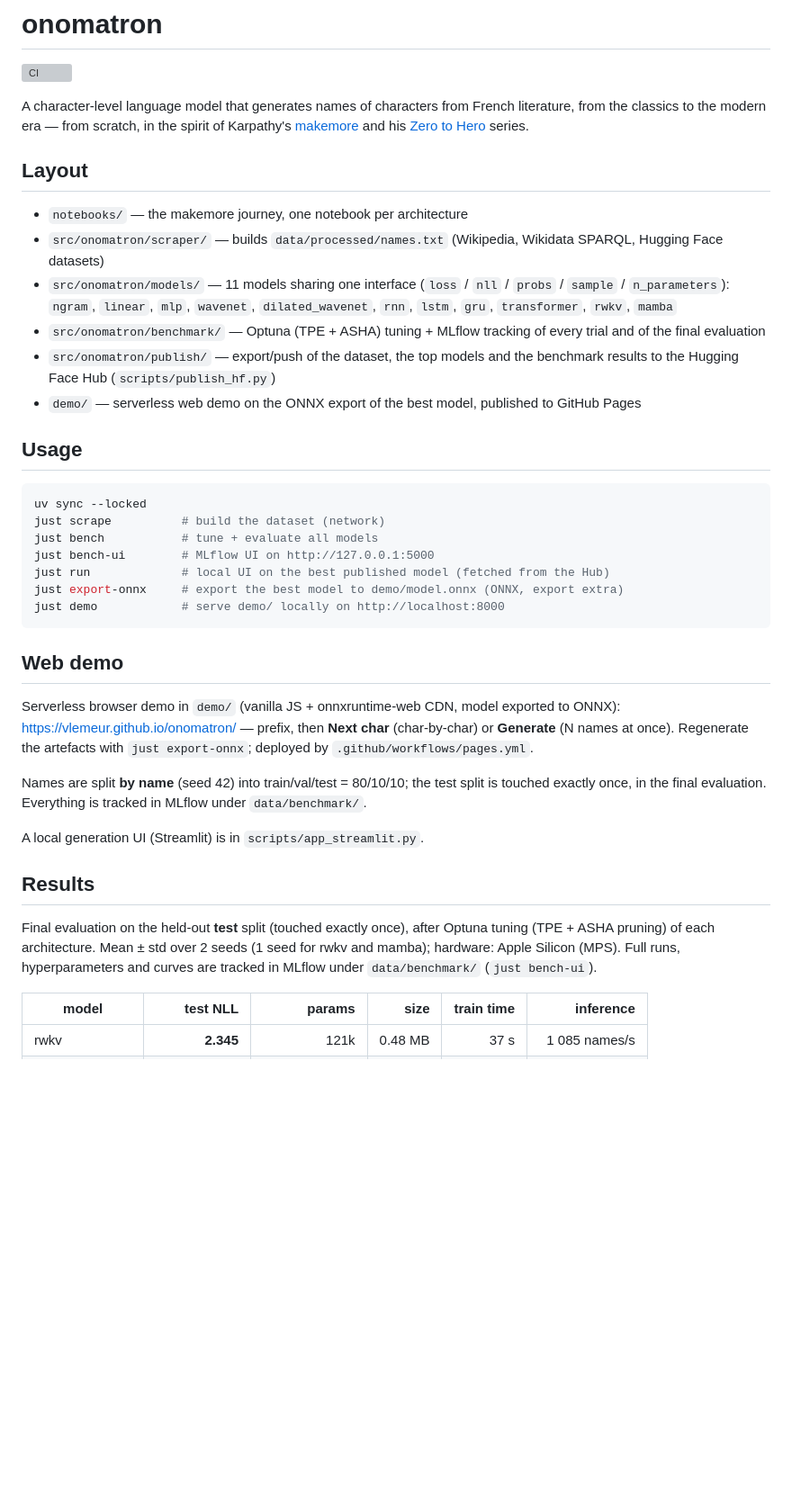
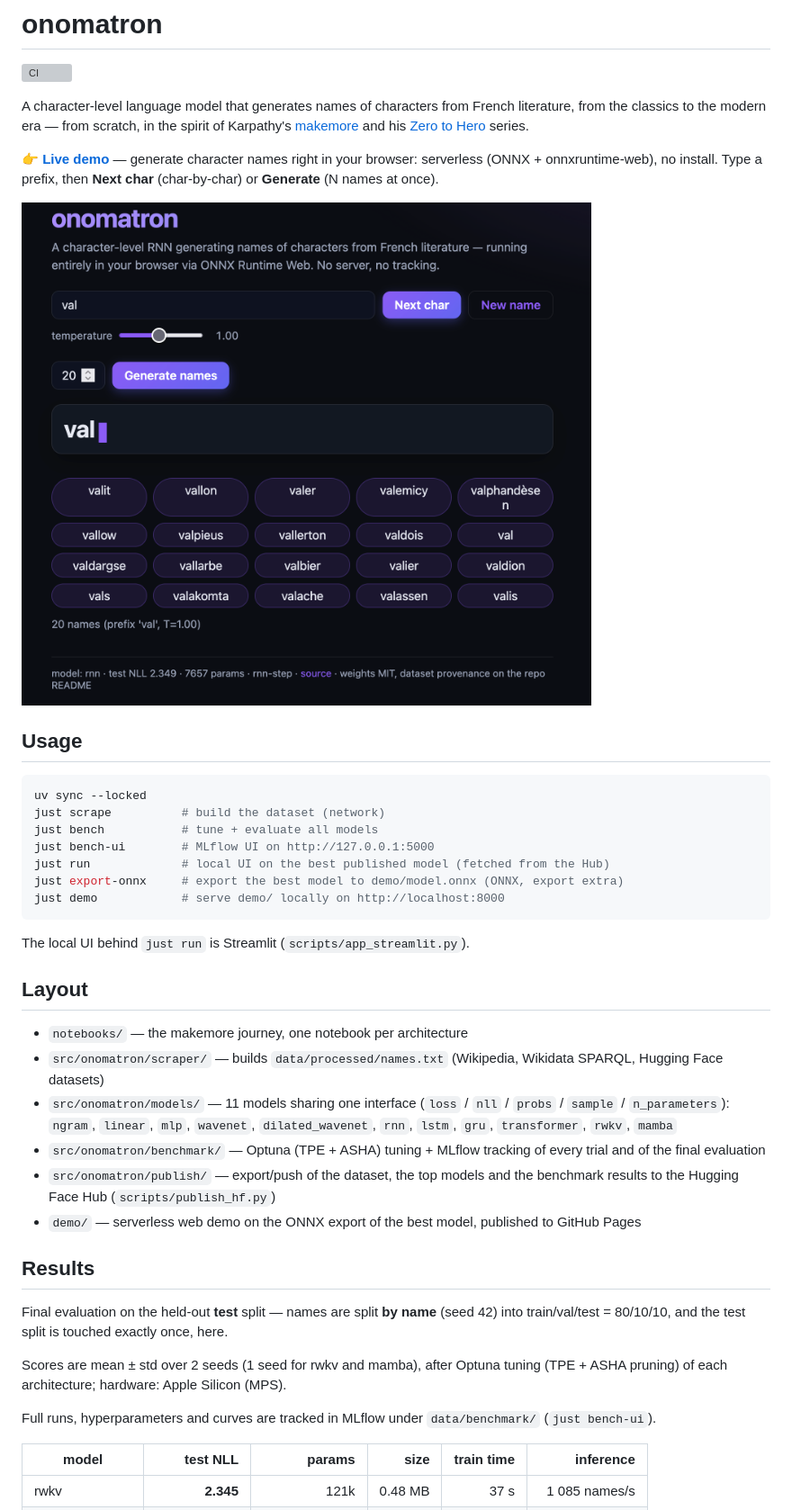
Before and after one commit to vlemeur/onomatron, a Markdown page: README.md, the part around one of its changes. Shown at 90% size. Drawn GitHub-style; pictures changed too: demo/screenshot.png (added); blank space fills up the shorter version; grey boxes are pictures that could not be loaded.

Commit message:
docs: improve readme readibility

````diff
--- a/README.md
+++ b/README.md
@@ -6,6 +6,26 @@ A character-level language model that generates names of characters from French
 literature, from the classics to the modern era — from scratch, in the spirit of
 Karpathy's [makemore](https://github.com/karpathy/makemore) and his
 [Zero to Hero](https://github.com/karpathy/nn-zero-to-hero) series.
+
+👉 **[Live demo](https://vlemeur.github.io/onomatron/)** — generate character names
+right in your browser: serverless (ONNX + onnxruntime-web), no install. Type a
+prefix, then **Next char** (char-by-char) or **Generate** (N names at once).
+
+![web demo](demo/screenshot.png)
+
+## Usage
+
+```bash
+uv sync --locked
+just scrape          # build the dataset (network)
+just bench           # tune + evaluate all models
+just bench-ui        # MLflow UI on http://127.0.0.1:5000
+just run             # local UI on the best published model (fetched from the Hub)
+just export-onnx     # export the best model to demo/model.onnx (ONNX, export extra)
+just demo            # serve demo/ locally on http://localhost:8000
+```
+
+The local UI behind `just run` is Streamlit (`scripts/app_streamlit.py`).
 
 ## Layout
 
@@ -23,38 +43,18 @@ Karpathy's [makemore](https://github.com/karpathy/makemore) and his
 - `demo/` — serverless web demo on the ONNX export of the best model, published
   to GitHub Pages
 
-## Usage
-
-```bash
-uv sync --locked
-just scrape          # build the dataset (network)
-just bench           # tune + evaluate all models
-just bench-ui        # MLflow UI on http://127.0.0.1:5000
-just run             # local UI on the best published model (fetched from the Hub)
-just export-onnx     # export the best model to demo/model.onnx (ONNX, export extra)
-just demo            # serve demo/ locally on http://localhost:8000
-```
-
-## Web demo
-
-Serverless browser demo in `demo/` (vanilla JS + onnxruntime-web CDN, model
-exported to ONNX): <https://vlemeur.github.io/onomatron/> — prefix, then
-**Next char** (char-by-char) or **Generate** (N names at once). Regenerate the
-artefacts with `just export-onnx`; deployed by `.github/workflows/pages.yml`.
-
-Names are split **by name** (seed 42) into train/val/test = 80/10/10; the test
-split is touched exactly once, in the final evaluation. Everything is tracked in
-MLflow under `data/benchmark/`.
-
-A local generation UI (Streamlit) is in `scripts/app_streamlit.py`.
-
 ## Results
 
-Final evaluation on the held-out **test** split (touched exactly once), after
-Optuna tuning (TPE + ASHA pruning) of each architecture. Mean ± std over 2
-seeds (1 seed for rwkv and mamba); hardware: Apple Silicon (MPS). Full runs,
-hyperparameters and curves are tracked in MLflow under `data/benchmark/`
-(`just bench-ui`).
+Final evaluation on the held-out **test** split — names are split **by name**
+(seed 42) into train/val/test = 80/10/10, and the test split is touched exactly
+once, here.
+
+Scores are mean ± std over 2 seeds (1 seed for rwkv and mamba), after
+Optuna tuning (TPE + ASHA pruning) of each architecture; hardware: Apple Silicon
+(MPS).
+
+Full runs, hyperparameters and curves are tracked in MLflow under
+`data/benchmark/` (`just bench-ui`).
 
 | model | test NLL | params | size | train time | inference |
 |---|---:|---:|---:|---:|---:|
````
Also changed, not shown: other parts of README.md (+8 -0 lines).
